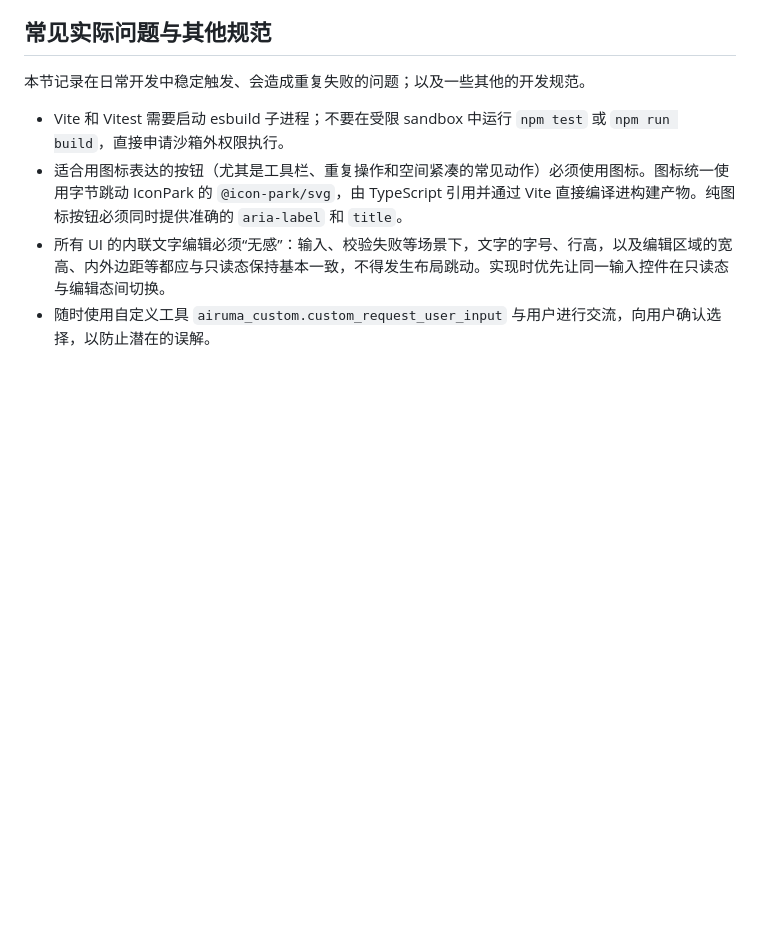
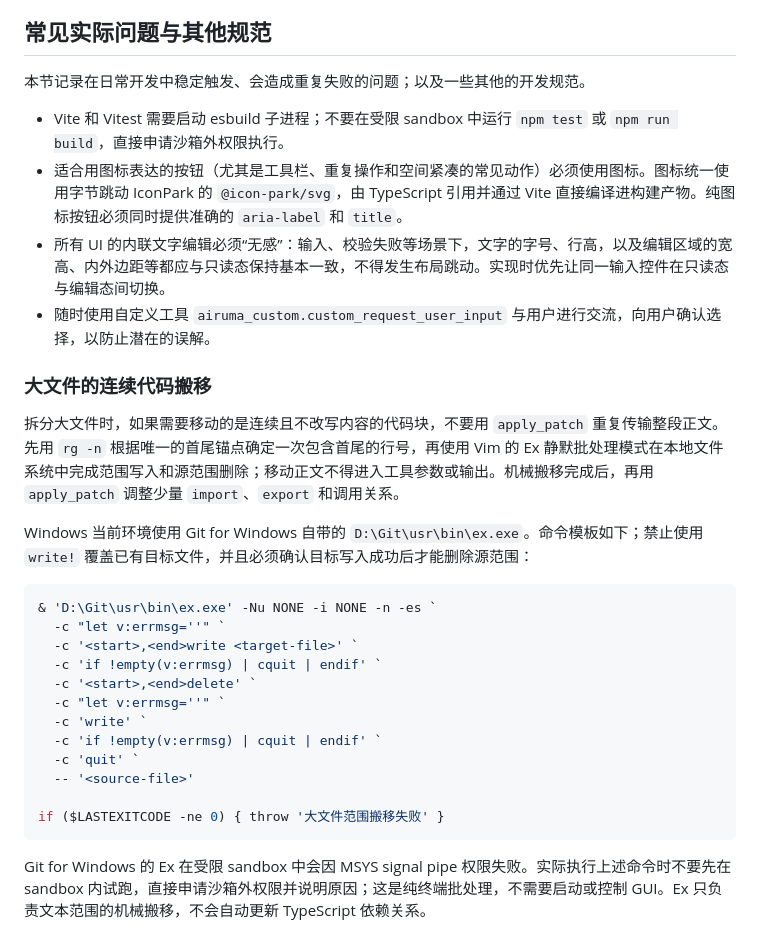
Before and after one commit to dakemask/my-dashboard, a Markdown page: AGENTS.md, the part around the change. GitHub-like rendering; blank space fills up the shorter version.

Commit message:
docs: document large-file range moves

````diff
--- a/AGENTS.md
+++ b/AGENTS.md
@@ -87,3 +87,26 @@ npm run build
 - 适合用图标表达的按钮（尤其是工具栏、重复操作和空间紧凑的常见动作）必须使用图标。图标统一使用字节跳动 IconPark 的 `@icon-park/svg`，由 TypeScript 引用并通过 Vite 直接编译进构建产物。纯图标按钮必须同时提供准确的 `aria-label` 和 `title`。
 - 所有 UI 的内联文字编辑必须“无感”：输入、校验失败等场景下，文字的字号、行高，以及编辑区域的宽高、内外边距等都应与只读态保持基本一致，不得发生布局跳动。实现时优先让同一输入控件在只读态与编辑态间切换。
 - 随时使用自定义工具 `airuma_custom.custom_request_user_input` 与用户进行交流，向用户确认选择，以防止潜在的误解。
+
+### 大文件的连续代码搬移
+
+拆分大文件时，如果需要移动的是连续且不改写内容的代码块，不要用 `apply_patch` 重复传输整段正文。先用 `rg -n` 根据唯一的首尾锚点确定一次包含首尾的行号，再使用 Vim 的 Ex 静默批处理模式在本地文件系统中完成范围写入和源范围删除；移动正文不得进入工具参数或输出。机械搬移完成后，再用 `apply_patch` 调整少量 `import`、`export` 和调用关系。
+
+Windows 当前环境使用 Git for Windows 自带的 `D:\Git\usr\bin\ex.exe`。命令模板如下；禁止使用 `write!` 覆盖已有目标文件，并且必须确认目标写入成功后才能删除源范围：
+
+```powershell
+& 'D:\Git\usr\bin\ex.exe' -Nu NONE -i NONE -n -es `
+  -c "let v:errmsg=''" `
+  -c '<start>,<end>write <target-file>' `
+  -c 'if !empty(v:errmsg) | cquit | endif' `
+  -c '<start>,<end>delete' `
+  -c "let v:errmsg=''" `
+  -c 'write' `
+  -c 'if !empty(v:errmsg) | cquit | endif' `
+  -c 'quit' `
+  -- '<source-file>'
+
+if ($LASTEXITCODE -ne 0) { throw '大文件范围搬移失败' }
+```
+
+Git for Windows 的 Ex 在受限 sandbox 中会因 MSYS signal pipe 权限失败。实际执行上述命令时不要先在 sandbox 内试跑，直接申请沙箱外权限并说明原因；这是纯终端批处理，不需要启动或控制 GUI。Ex 只负责文本范围的机械搬移，不会自动更新 TypeScript 依赖关系。
````
